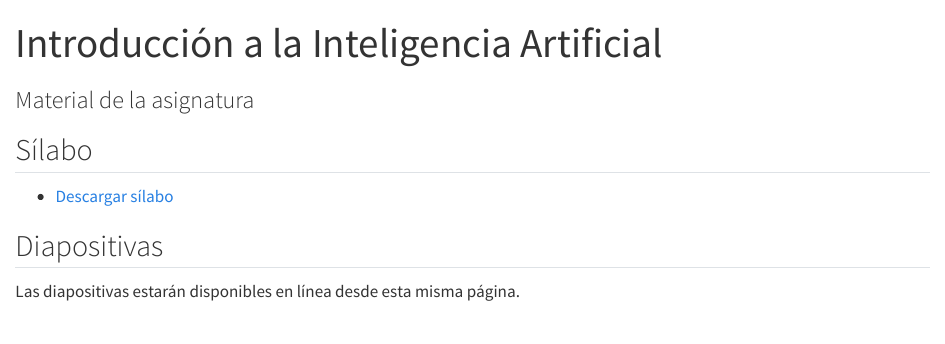
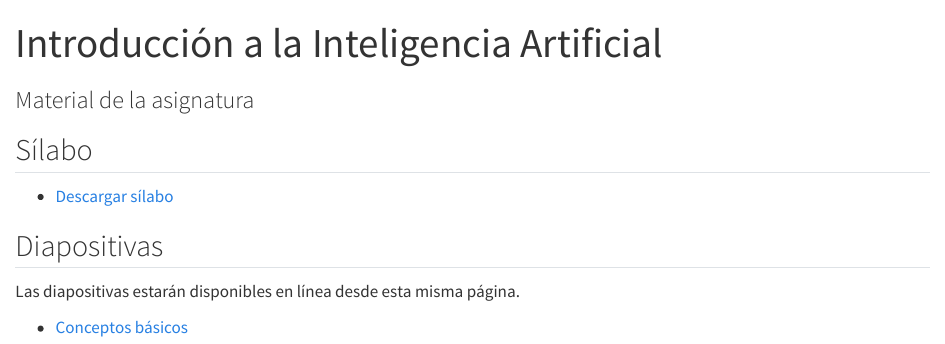
Before and after one commit to Tomas-Santana/252T71-introduccion-ia, a Quarto document (index.qmd): the page in a window 1100 px wide, from its top. Rendered offline with R 4.5, knitr and Pandoc in place of Quarto, with nearby package versions.

Commit message:
render primeras slides

```diff
--- a/index.qmd
+++ b/index.qmd
@@ -12,3 +12,5 @@ subtitle: "Material de la asignatura"
 ## Diapositivas
 
 Las diapositivas estarán disponibles en línea desde esta misma página.
+
+- [Conceptos básicos](slides/01-conceptos-basicos.html)
```
Also changed, not shown: docs/search.json, 14 other files.
